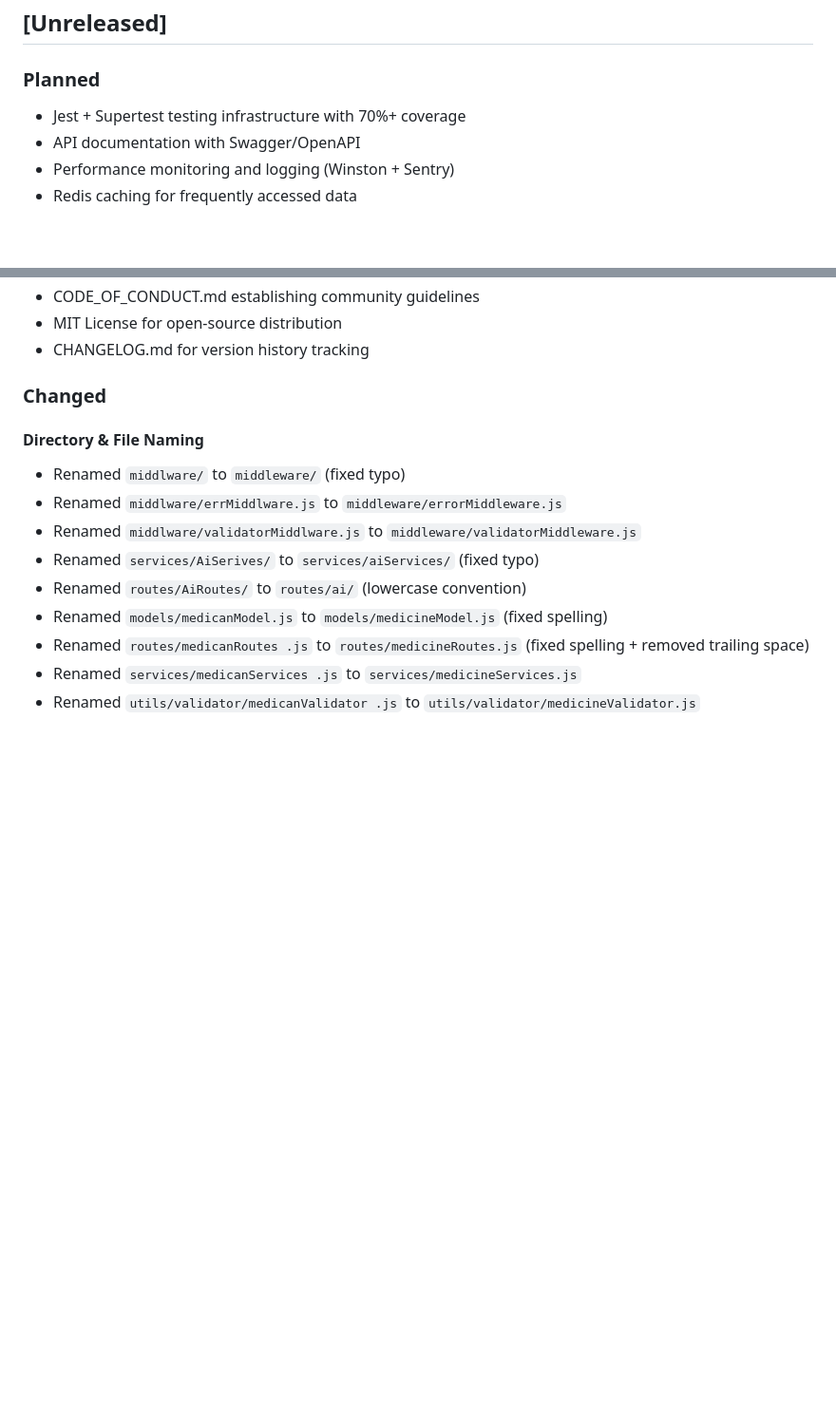
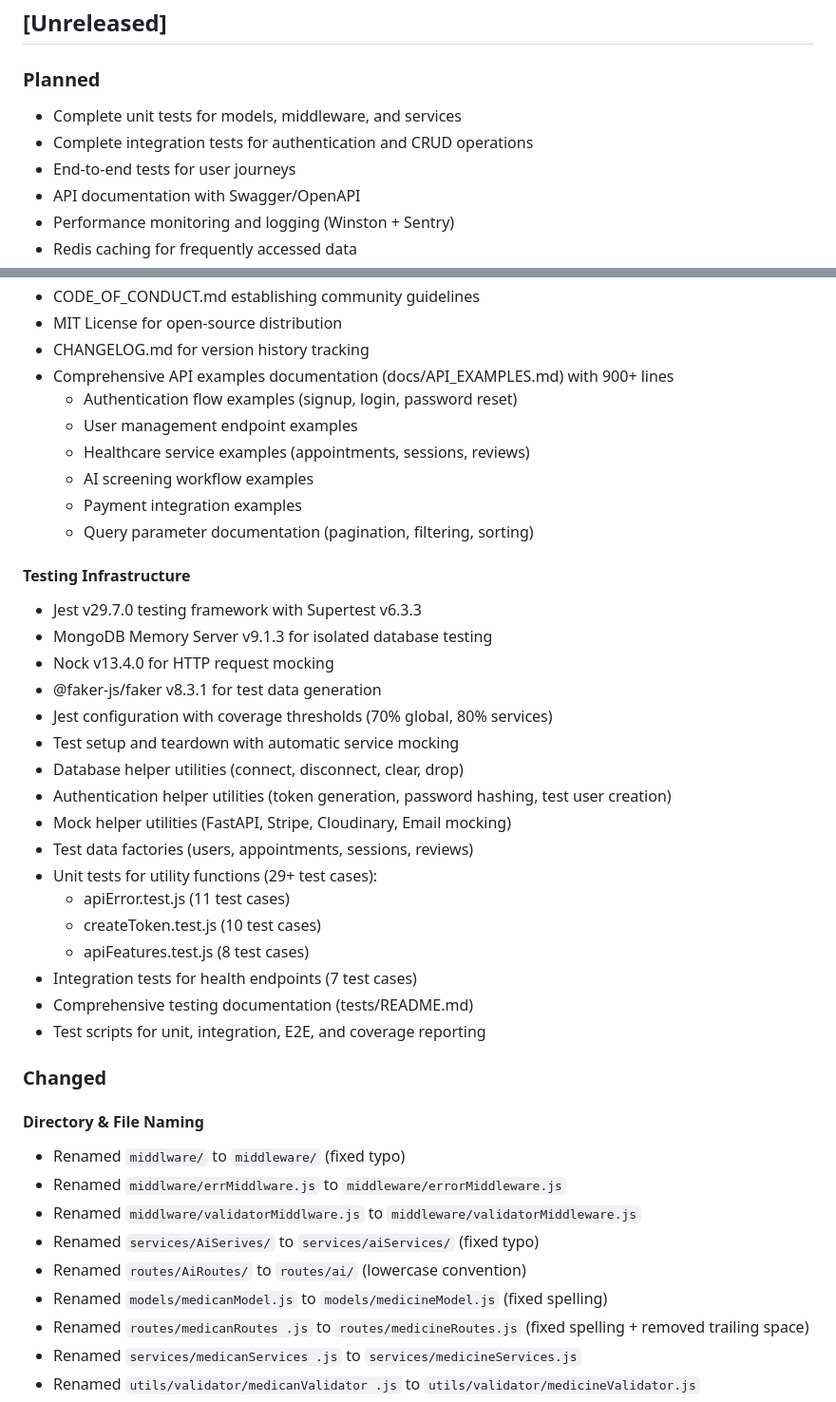
Before and after one commit to 3bwahab/asd-healthcare-platform, a Markdown page: CHANGELOG.md, 2 parts joined by grey strips. Shown at 95% size. GitHub-like rendering; blank space fills up the shorter version.

Commit message:
docs: update CHANGELOG with testing infrastructure
- Update planned section with remaining test tasks
- Document comprehensive testing infrastructure in v1.0.0:
  - Jest + Supertest + MongoDB Memory Server + Nock + Faker
  - Coverage thresholds (70% global, 80% services)
  - Test utilities (database, authentication, mocking)
  - Test data factories for realistic test data
  - 29+ unit test cases for utilities
  - 7 integration test cases for health endpoints
  - Testing documentation (tests/README.md)
- Document API examples documentation (900+ lines)

This keeps the changelog up-to-date with all testing additions.

```diff
--- a/CHANGELOG.md
+++ b/CHANGELOG.md
@@ -8,7 +8,9 @@ and this project adheres to [Semantic Versioning](https://semver.org/spec/v2.0.0
 ## [Unreleased]
 
 ### Planned
-- Jest + Supertest testing infrastructure with 70%+ coverage
+- Complete unit tests for models, middleware, and services
+- Complete integration tests for authentication and CRUD operations
+- End-to-end tests for user journeys
 - API documentation with Swagger/OpenAPI
 - Performance monitoring and logging (Winston + Sentry)
 - Redis caching for frequently accessed data
@@ -56,6 +58,32 @@ and this project adheres to [Semantic Versioning](https://semver.org/spec/v2.0.0
 - CODE_OF_CONDUCT.md establishing community guidelines
 - MIT License for open-source distribution
 - CHANGELOG.md for version history tracking
+- Comprehensive API examples documentation (docs/API_EXAMPLES.md) with 900+ lines
+  - Authentication flow examples (signup, login, password reset)
+  - User management endpoint examples
+  - Healthcare service examples (appointments, sessions, reviews)
+  - AI screening workflow examples
+  - Payment integration examples
+  - Query parameter documentation (pagination, filtering, sorting)
+
+#### Testing Infrastructure
+- Jest v29.7.0 testing framework with Supertest v6.3.3
+- MongoDB Memory Server v9.1.3 for isolated database testing
+- Nock v13.4.0 for HTTP request mocking
+- @faker-js/faker v8.3.1 for test data generation
+- Jest configuration with coverage thresholds (70% global, 80% services)
+- Test setup and teardown with automatic service mocking
+- Database helper utilities (connect, disconnect, clear, drop)
+- Authentication helper utilities (token generation, password hashing, test user creation)
+- Mock helper utilities (FastAPI, Stripe, Cloudinary, Email mocking)
+- Test data factories (users, appointments, sessions, reviews)
+- Unit tests for utility functions (29+ test cases):
+  - apiError.test.js (11 test cases)
+  - createToken.test.js (10 test cases)
+  - apiFeatures.test.js (8 test cases)
+- Integration tests for health endpoints (7 test cases)
+- Comprehensive testing documentation (tests/README.md)
+- Test scripts for unit, integration, E2E, and coverage reporting
 
 ### Changed
 
```
